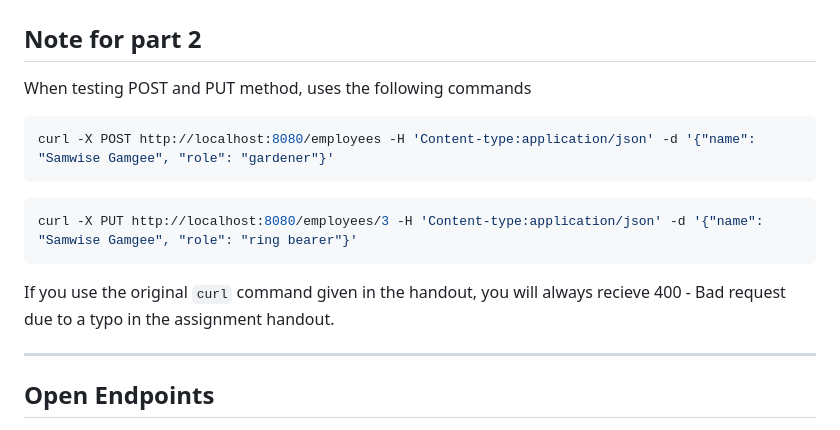
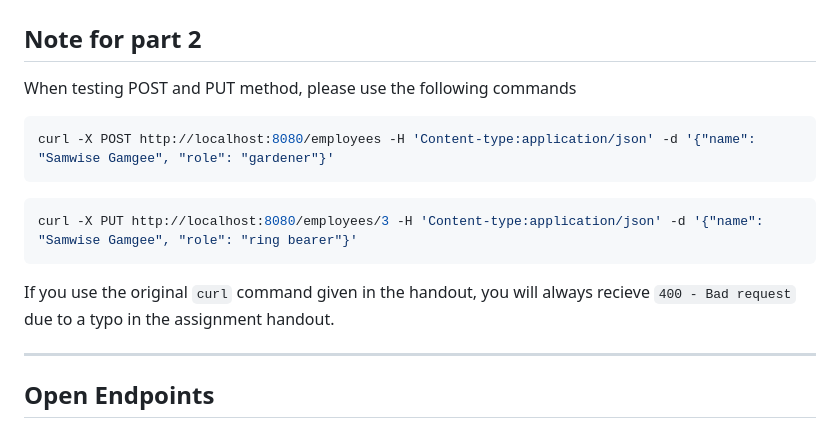
Before and after one commit to trungtruong1/UNISTAGRAM, a Markdown page: README.md, the part around the change. Rendered like a GitHub page.

Commit message:
Update README.md (fix some typos)

````diff
--- a/README.md
+++ b/README.md
@@ -2,7 +2,7 @@
 
 ## Note for part 2
 
-When testing POST and PUT method, uses the following commands
+When testing POST and PUT method, please use the following commands
 
 ```bash
 curl -X POST http://localhost:8080/employees -H 'Content-type:application/json' -d '{"name": "Samwise Gamgee", "role": "gardener"}'
@@ -11,7 +11,7 @@ curl -X POST http://localhost:8080/employees -H 'Content-type:application/json'
 curl -X PUT http://localhost:8080/employees/3 -H 'Content-type:application/json' -d '{"name": "Samwise Gamgee", "role": "ring bearer"}'
 ```
 
-If you use the original `curl` command given in the handout, you will always recieve 400 - Bad request due to a typo in the assignment handout.
+If you use the original `curl` command given in the handout, you will always recieve `400 - Bad request` due to a typo in the assignment handout.
 
 ---
 
````
